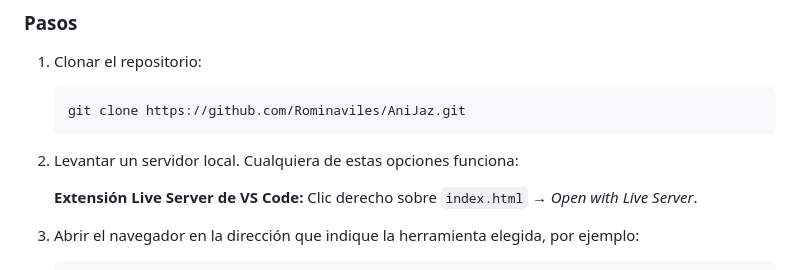
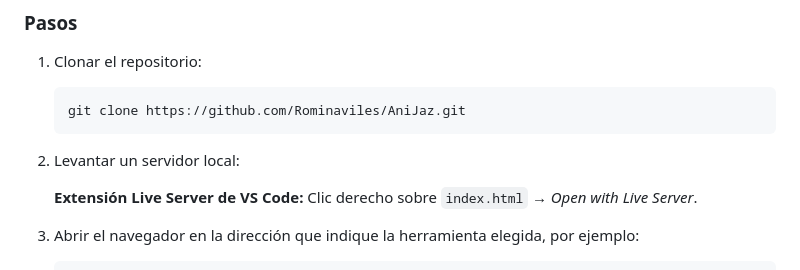
Before and after one commit to Rominaviles/AniJaz, a Markdown page: README.md, the part around the change. GitHub-like rendering.

Commit message:
Clarify local server setup instructions
Updated instructions for starting a local server.

````diff
--- a/README.md
+++ b/README.md
@@ -30,7 +30,7 @@ Plataforma web para descubrir, organizar y hacer seguimiento de series de anime.
    git clone https://github.com/Rominaviles/AniJaz.git
    ```
 
-2. Levantar un servidor local. Cualquiera de estas opciones funciona:
+2. Levantar un servidor local:
 
    **Extensión Live Server de VS Code:**
    Clic derecho sobre `index.html` → *Open with Live Server*.
````
